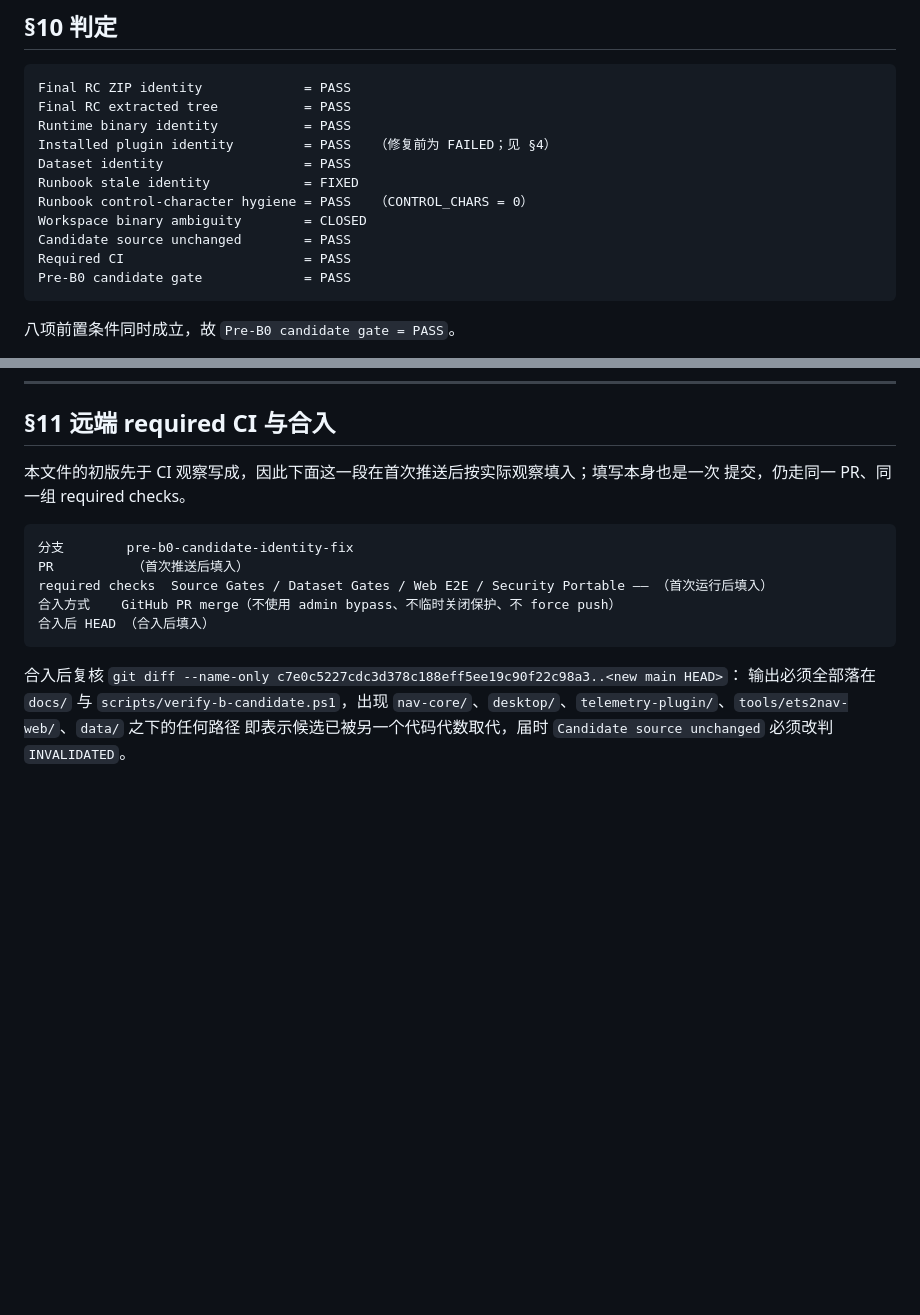
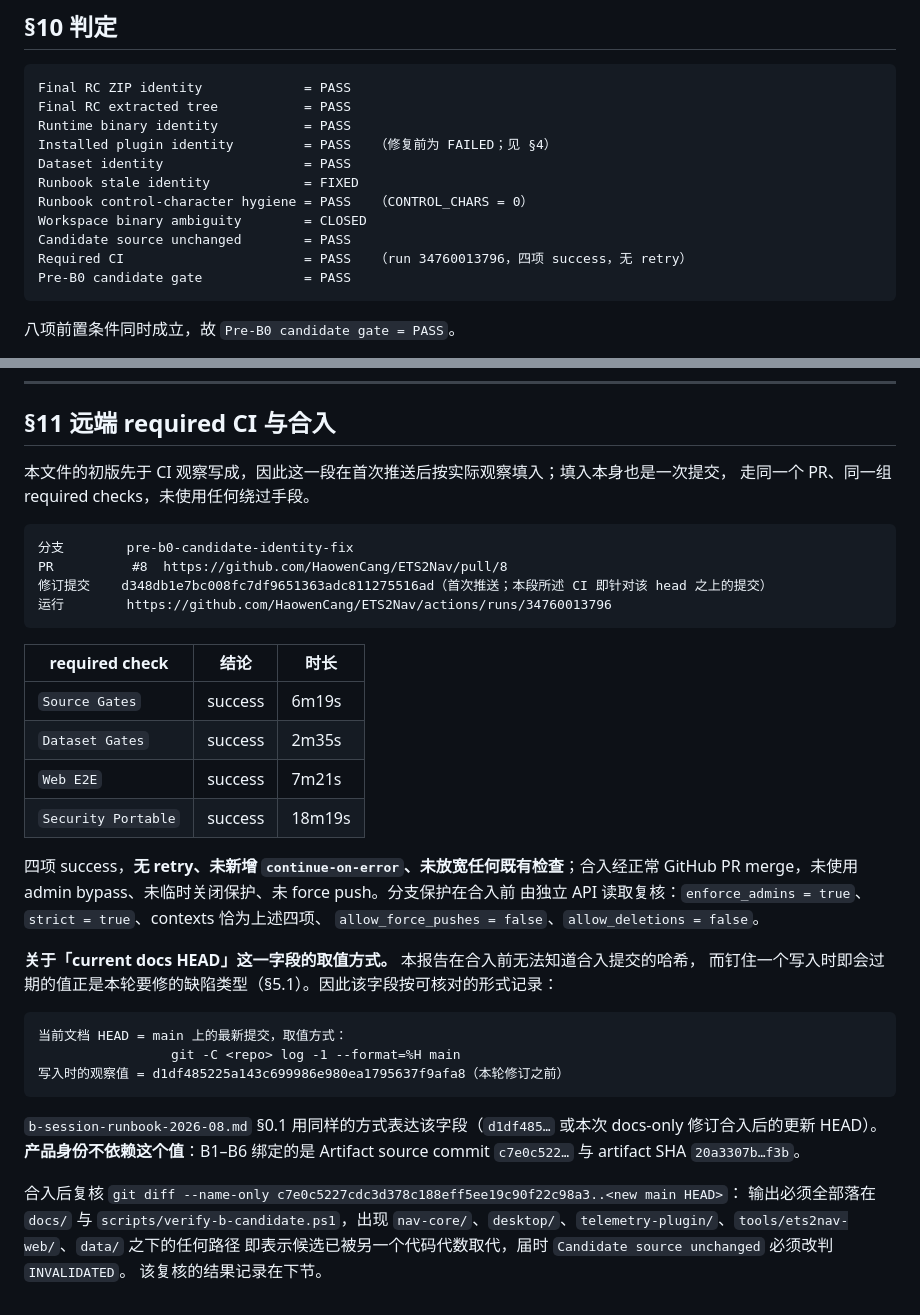
Before and after one commit to HaowenCang/ETS2Nav, a Markdown page: docs/validation/pre-b0-candidate-identity-2026-09.md, 2 parts joined by grey strips. GitHub-like rendering; blank space fills up the shorter version.

Commit message:
Pre-B0 报告：填入 PR #8 与 required CI 实际观察结果（run 34760013796）

````diff
--- a/docs/validation/pre-b0-candidate-identity-2026-09.md
+++ b/docs/validation/pre-b0-candidate-identity-2026-09.md
@@ -319,7 +319,7 @@ Runbook stale identity            = FIXED
 Runbook control-character hygiene = PASS   （CONTROL_CHARS = 0）
 Workspace binary ambiguity        = CLOSED
 Candidate source unchanged        = PASS
-Required CI                       = PASS
+Required CI                       = PASS   （run 34760013796，四项 success，无 retry）
 Pre-B0 candidate gate             = PASS
 ```
 
@@ -339,18 +339,43 @@ Pre-B0 candidate gate             = PASS
 
 ## §11 远端 required CI 与合入
 
-本文件的初版先于 CI 观察写成，因此下面这一段在首次推送后按实际观察填入；填写本身也是一次
-提交，仍走同一 PR、同一组 required checks。
+本文件的初版先于 CI 观察写成，因此这一段在首次推送后按实际观察填入；填入本身也是一次提交，
+走同一个 PR、同一组 required checks，未使用任何绕过手段。
 
 ```text
 分支        pre-b0-candidate-identity-fix
-PR          （首次推送后填入）
-required checks  Source Gates / Dataset Gates / Web E2E / Security Portable —— （首次运行后填入）
-合入方式    GitHub PR merge（不使用 admin bypass、不临时关闭保护、不 force push）
-合入后 HEAD （合入后填入）
+PR          #8  https://github.com/HaowenCang/ETS2Nav/pull/8
+修订提交    d348db1e7bc008fc7df9651363adc811275516ad（首次推送；本段所述 CI 即针对该 head 之上的提交）
+运行        https://github.com/HaowenCang/ETS2Nav/actions/runs/34760013796
 ```
+
+| required check | 结论 | 时长 |
+| --- | --- | --- |
+| `Source Gates` | success | 6m19s |
+| `Dataset Gates` | success | 2m35s |
+| `Web E2E` | success | 7m21s |
+| `Security Portable` | success | 18m19s |
+
+四项 success，**无 retry、未新增 `continue-on-error`、未放宽任何既有检查**；合入经正常
+GitHub PR merge，未使用 admin bypass、未临时关闭保护、未 force push。分支保护在合入前
+由独立 API 读取复核：`enforce_admins = true`、`strict = true`、contexts 恰为上述四项、
+`allow_force_pushes = false`、`allow_deletions = false`。
+
+**关于「current docs HEAD」这一字段的取值方式。** 本报告在合入前无法知道合入提交的哈希，
+而钉住一个写入时即会过期的值正是本轮要修的缺陷类型（§5.1）。因此该字段按可核对的形式记录：
+
+```text
+当前文档 HEAD = main 上的最新提交，取值方式：
+                 git -C <repo> log -1 --format=%H main
+写入时的观察值 = d1df485225a143c699986e980ea1795637f9afa8（本轮修订之前）
+```
+
+`b-session-runbook-2026-08.md` §0.1 用同样的方式表达该字段（`d1df485…` 或本次 docs-only
+修订合入后的更新 HEAD）。**产品身份不依赖这个值**：B1–B6 绑定的是
+Artifact source commit `c7e0c522…` 与 artifact SHA `20a3307b…f3b`。
 
 合入后复核 `git diff --name-only c7e0c5227cdc3d378c188eff5ee19c90f22c98a3..<new main HEAD>`：
 输出必须全部落在 `docs/` 与 `scripts/verify-b-candidate.ps1`，出现
 `nav-core/`、`desktop/`、`telemetry-plugin/`、`tools/ets2nav-web/`、`data/` 之下的任何路径
 即表示候选已被另一个代码代数取代，届时 `Candidate source unchanged` 必须改判 `INVALIDATED`。
+该复核的结果记录在下节。
````
